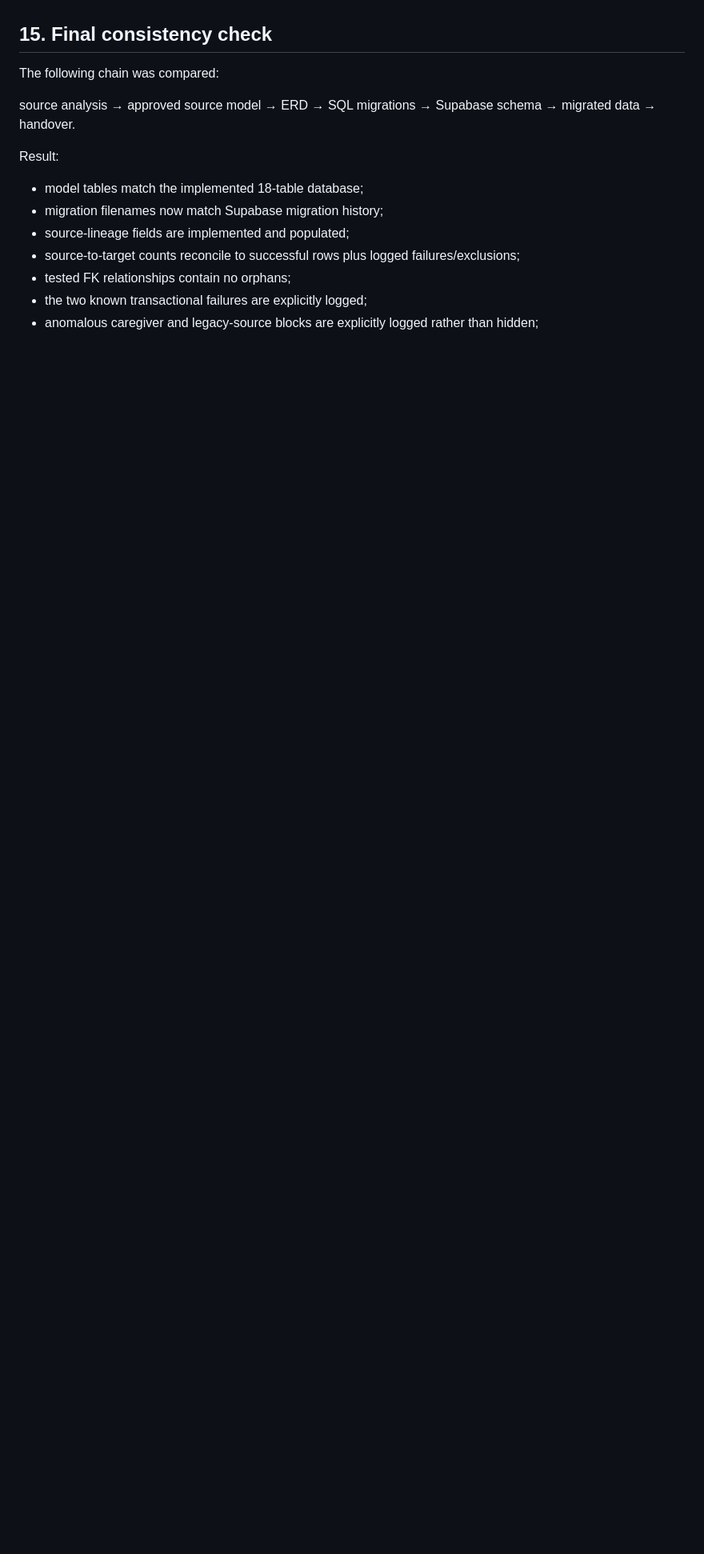
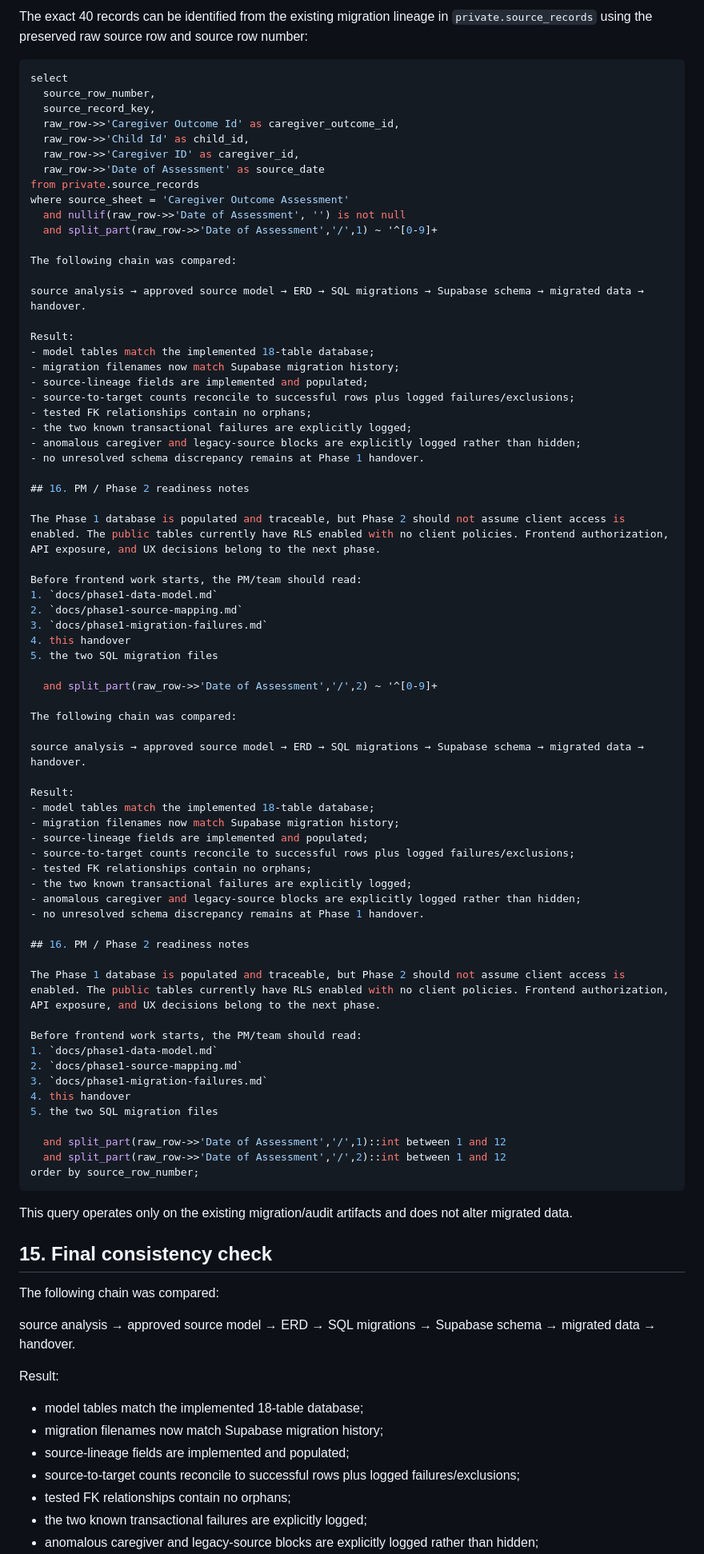
Before and after one commit to data-culture-goalkeep/pre-kc2-pilot-Vidhan, a Markdown page: docs/phase1-handover.md, the part around one of its changes. Shown at 80% size. GitHub-like rendering; blank space fills up the shorter version.

Commit message:
docs: document ambiguous caregiver outcome dates

````diff
--- a/docs/phase1-handover.md
+++ b/docs/phase1-handover.md
@@ -523,3 +538,76 @@ These should be revisited only if Phase 2 reporting or business workflows requir
+The exact 40 records can be identified from the existing migration lineage in `private.source_records` using the preserved raw source row and source row number:
+
+```sql
+select
+  source_row_number,
+  source_record_key,
+  raw_row->>'Caregiver Outcome Id' as caregiver_outcome_id,
+  raw_row->>'Child Id' as child_id,
+  raw_row->>'Caregiver ID' as caregiver_id,
+  raw_row->>'Date of Assessment' as source_date
+from private.source_records
+where source_sheet = 'Caregiver Outcome Assessment'
+  and nullif(raw_row->>'Date of Assessment', '') is not null
+  and split_part(raw_row->>'Date of Assessment','/',1) ~ '^[0-9]+
+
+The following chain was compared:
+
+source analysis → approved source model → ERD → SQL migrations → Supabase schema → migrated data → handover.
+
+Result:
+- model tables match the implemented 18-table database;
+- migration filenames now match Supabase migration history;
+- source-lineage fields are implemented and populated;
+- source-to-target counts reconcile to successful rows plus logged failures/exclusions;
+- tested FK relationships contain no orphans;
+- the two known transactional failures are explicitly logged;
+- anomalous caregiver and legacy-source blocks are explicitly logged rather than hidden;
+- no unresolved schema discrepancy remains at Phase 1 handover.
+
+## 16. PM / Phase 2 readiness notes
+
+The Phase 1 database is populated and traceable, but Phase 2 should not assume client access is enabled. The public tables currently have RLS enabled with no client policies. Frontend authorization, API exposure, and UX decisions belong to the next phase.
+
+Before frontend work starts, the PM/team should read:
+1. `docs/phase1-data-model.md`
+2. `docs/phase1-source-mapping.md`
+3. `docs/phase1-migration-failures.md`
+4. this handover
+5. the two SQL migration files
+
+  and split_part(raw_row->>'Date of Assessment','/',2) ~ '^[0-9]+
+
+The following chain was compared:
+
+source analysis → approved source model → ERD → SQL migrations → Supabase schema → migrated data → handover.
+
+Result:
+- model tables match the implemented 18-table database;
+- migration filenames now match Supabase migration history;
+- source-lineage fields are implemented and populated;
+- source-to-target counts reconcile to successful rows plus logged failures/exclusions;
+- tested FK relationships contain no orphans;
+- the two known transactional failures are explicitly logged;
+- anomalous caregiver and legacy-source blocks are explicitly logged rather than hidden;
+- no unresolved schema discrepancy remains at Phase 1 handover.
+
+## 16. PM / Phase 2 readiness notes
+
+The Phase 1 database is populated and traceable, but Phase 2 should not assume client access is enabled. The public tables currently have RLS enabled with no client policies. Frontend authorization, API exposure, and UX decisions belong to the next phase.
+
+Before frontend work starts, the PM/team should read:
+1. `docs/phase1-data-model.md`
+2. `docs/phase1-source-mapping.md`
+3. `docs/phase1-migration-failures.md`
+4. this handover
+5. the two SQL migration files
+
+  and split_part(raw_row->>'Date of Assessment','/',1)::int between 1 and 12
+  and split_part(raw_row->>'Date of Assessment','/',2)::int between 1 and 12
+order by source_row_number;
+```
+
+This query operates only on the existing migration/audit artifacts and does not alter migrated data.
 
 ## 15. Final consistency check
 
````
Also changed, not shown: other parts of docs/phase1-handover.md (+15 -0 lines).
